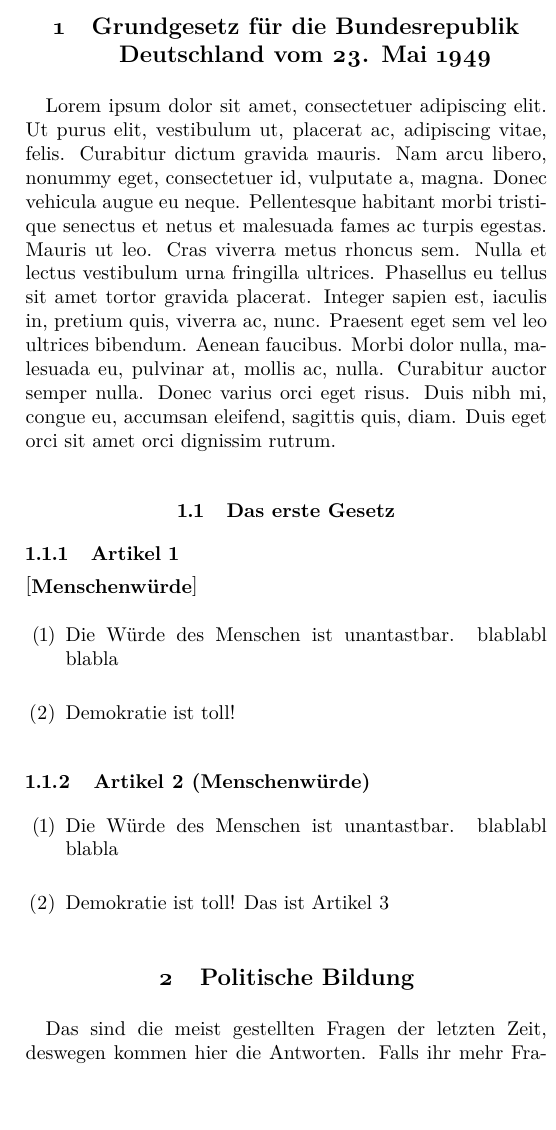
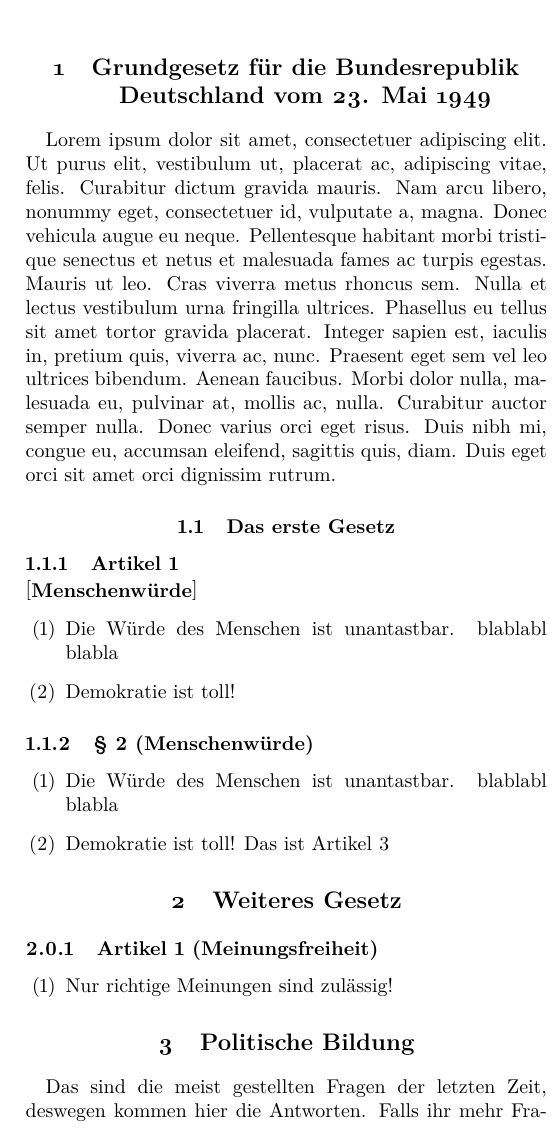
Before and after one commit to erichhasl/SaS, a LaTeX document (texed/test.tex, which reads texed/sasbase.cls): part of one column of page 1 of 2, cut so that both start at the same text, the shorter picture padded with empty space. Compiled offline with pdfLaTeX.

Commit message:
introduce paragraphs and a law command

```diff
--- a/texed/sasbase.cls
+++ b/texed/sasbase.cls
@@ -212,6 +231,12 @@
     \end{enumerate}
 }
 \makeatother
+
+% LAW COMMAND
+\newcommand{\law}[1]{
+    \section{#1}
+    \setcounter{articleno}{1}
+}
 
 % JUST TO MAKE CLEAR WHICH LEVEL TO USE
 \newcommand{\segmentoflaw}[1]{\subsection{#1}}
--- a/texed/test.tex
+++ b/texed/test.tex
@@ -14,11 +14,11 @@
 \mytitle
 
 
-\section{Grundgesetz für die Bundesrepublik Deutschland vom 23. Mai 1949}
+\law{Grundgesetz für die Bundesrepublik Deutschland vom 23. Mai 1949}
 
 \lipsum[1]
 
-\subsection{Das erste Gesetz}
+\segmentoflaw{Das erste Gesetz}
 
 \squarestyle
 \begin{article}[Menschenwürde]
@@ -29,10 +29,16 @@
 \end{article}
 
 \parensstyle
-\begin{article}[Menschenwürde]
+\begin{lawparagraph}[Menschenwürde]
     \item Die Würde des Menschen ist unantastbar. blablabl
         blabla
     \item Demokratie ist toll! Das ist Artikel \thearticleno
+\end{lawparagraph}
+
+\law{Weiteres Gesetz}
+
+\begin{article}[Meinungsfreiheit]
+    \item Nur richtige Meinungen sind zulässig!
 \end{article}
 
 \section{Politische Bildung}
```
Also changed, not shown: texed/verfassung.pdf, texed/sasbase.cls (25 more changed lines).
